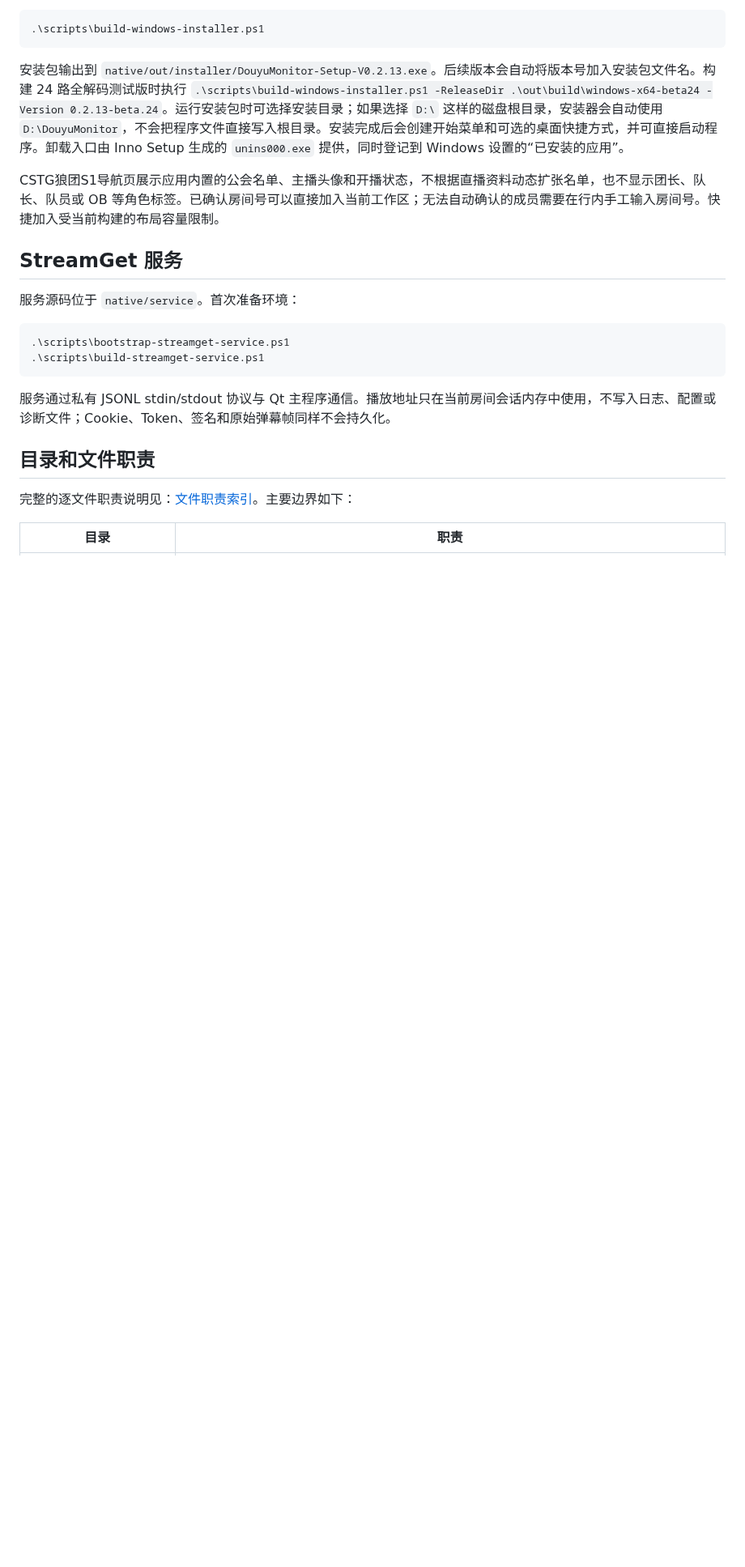
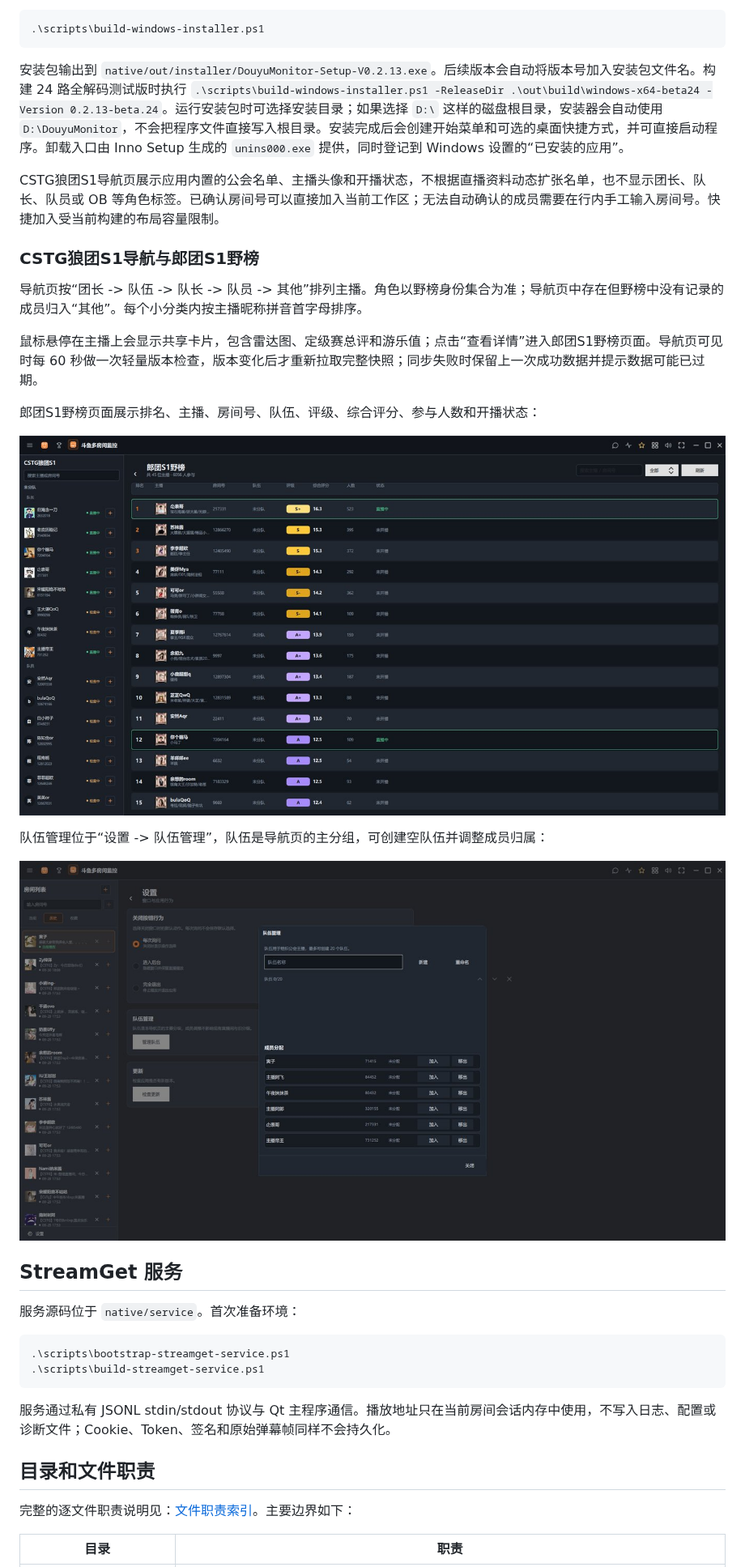
Before and after one commit to KevinTsoi2002/DouyuMonitor, a Markdown page: README.md, the part around one of its changes. Shown at 81% size. Drawn GitHub-style; pictures changed too: docs/images/screenshot-rank-page.jpg (added), docs/images/screenshot-team-manager.jpg (added); blank space fills up the shorter version.

Commit message:
docs:add-interface-screenshots-to-readme

```diff
--- a/README.md
+++ b/README.md
@@ -86,6 +103,20 @@ ctest --preset windows-x64-release
 
 CSTG狼团S1导航页展示应用内置的公会名单、主播头像和开播状态，不根据直播资料动态扩张名单，也不显示团长、队长、队员或 OB 等角色标签。已确认房间号可以直接加入当前工作区；无法自动确认的成员需要在行内手工输入房间号。快捷加入受当前构建的布局容量限制。
 
+### CSTG狼团S1导航与郎团S1野榜
+
+导航页按“团长 -> 队伍 -> 队长 -> 队员 -> 其他”排列主播。角色以野榜身份集合为准；导航页中存在但野榜中没有记录的成员归入“其他”。每个小分类内按主播昵称拼音首字母排序。
+
+鼠标悬停在主播上会显示共享卡片，包含雷达图、定级赛总评和游乐值；点击“查看详情”进入郎团S1野榜页面。导航页可见时每 60 秒做一次轻量版本检查，版本变化后才重新拉取完整快照；同步失败时保留上一次成功数据并提示数据可能已过期。
+
+郎团S1野榜页面展示排名、主播、房间号、队伍、评级、综合评分、参与人数和开播状态：
+
+![郎团S1野榜](docs/images/screenshot-rank-page.jpg)
+
+队伍管理位于“设置 -> 队伍管理”，队伍是导航页的主分组，可创建空队伍并调整成员归属：
+
+![队伍管理](docs/images/screenshot-team-manager.jpg)
+
 ## StreamGet 服务
 
 服务源码位于 `native/service`。首次准备环境：
```
Also changed, not shown: other parts of README.md (+17 -0 lines), docs/images/screenshot-multi-room.jpg (added), docs/images/screenshot-room-sidebar.jpg (added), docs/images/screenshot-single-room.jpg (added).
